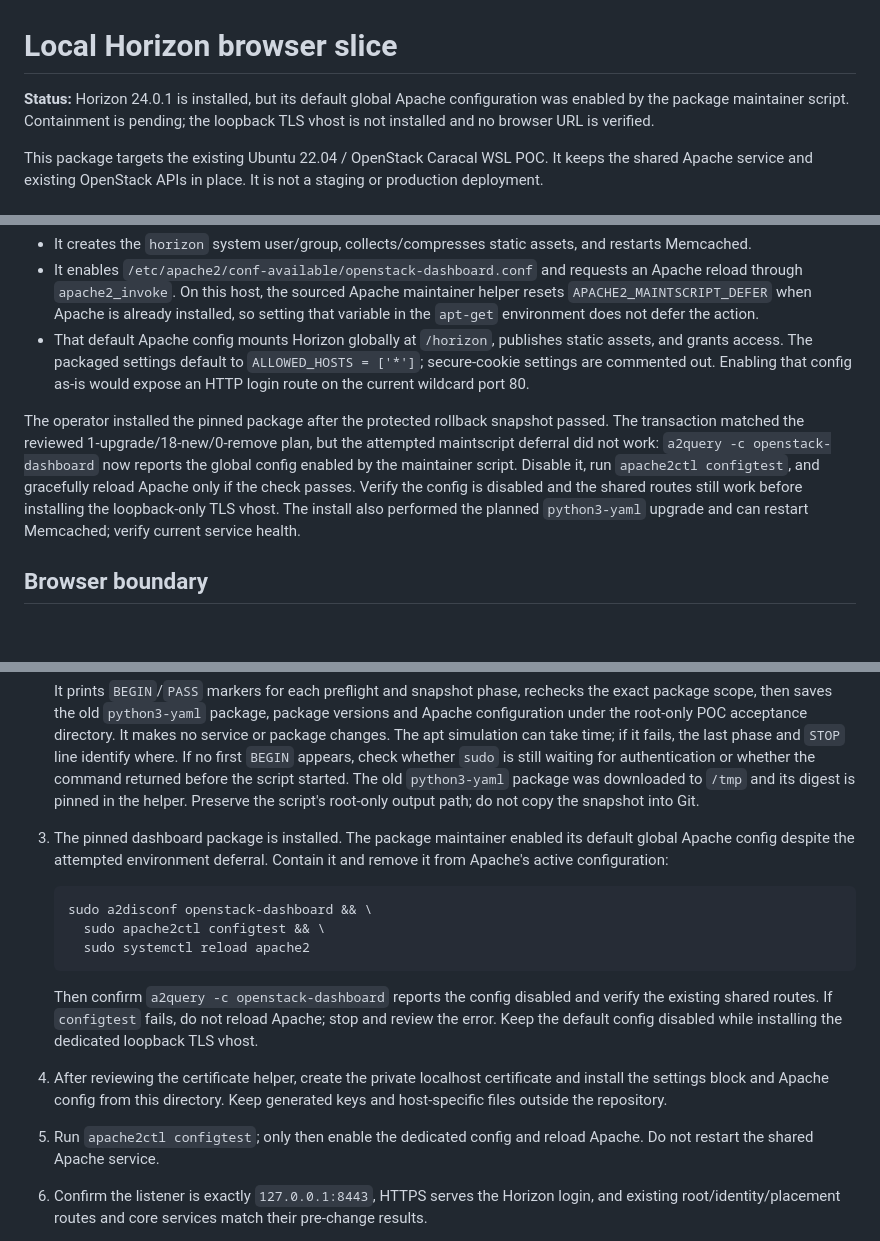
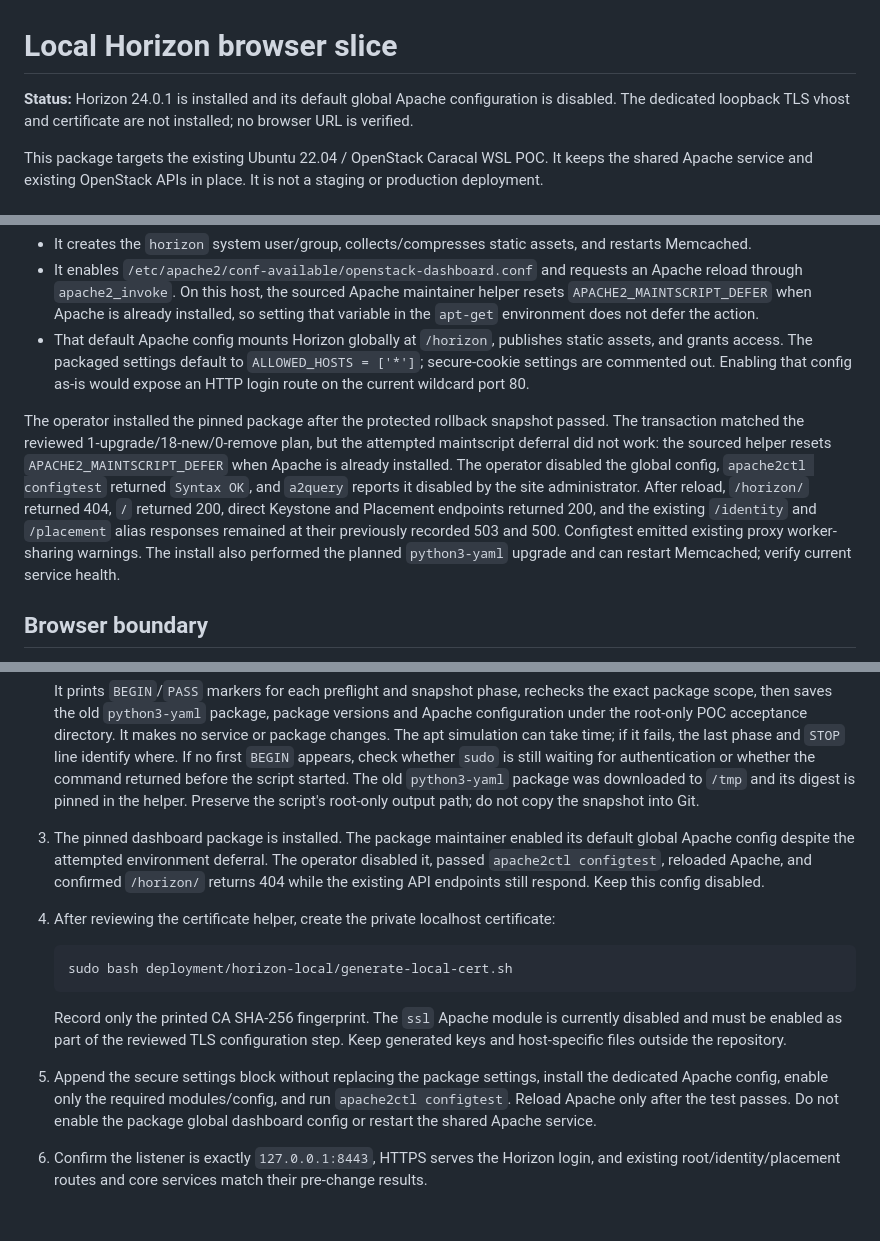
Before and after one commit to nagasaisneha/openstack-cloud-poc, a Markdown page: deployment/horizon-local/README.md, 3 parts joined by grey strips. Rendered like a GitHub page; blank space fills up the shorter version.

Commit message:
docs(horizon): record Apache route recovery

````diff
--- a/deployment/horizon-local/README.md
+++ b/deployment/horizon-local/README.md
@@ -1,6 +1,6 @@
 # Local Horizon browser slice
 
-**Status:** Horizon 24.0.1 is installed, but its default global Apache configuration was enabled by the package maintainer script. Containment is pending; the loopback TLS vhost is not installed and no browser URL is verified.
+**Status:** Horizon 24.0.1 is installed and its default global Apache configuration is disabled. The dedicated loopback TLS vhost and certificate are not installed; no browser URL is verified.
 
 This package targets the existing Ubuntu 22.04 / OpenStack Caracal WSL POC. It keeps the shared Apache service and existing OpenStack APIs in place. It is not a staging or production deployment.
 
@@ -14,7 +14,7 @@ The package's maintainer script has material shared-service effects:
 - It enables `/etc/apache2/conf-available/openstack-dashboard.conf` and requests an Apache reload through `apache2_invoke`. On this host, the sourced Apache maintainer helper resets `APACHE2_MAINTSCRIPT_DEFER` when Apache is already installed, so setting that variable in the `apt-get` environment does not defer the action.
 - That default Apache config mounts Horizon globally at `/horizon`, publishes static assets, and grants access. The packaged settings default to `ALLOWED_HOSTS = ['*']`; secure-cookie settings are commented out. Enabling that config as-is would expose an HTTP login route on the current wildcard port 80.
 
-The operator installed the pinned package after the protected rollback snapshot passed. The transaction matched the reviewed 1-upgrade/18-new/0-remove plan, but the attempted maintscript deferral did not work: `a2query -c openstack-dashboard` now reports the global config enabled by the maintainer script. Disable it, run `apache2ctl configtest`, and gracefully reload Apache only if the check passes. Verify the config is disabled and the shared routes still work before installing the loopback-only TLS vhost. The install also performed the planned `python3-yaml` upgrade and can restart Memcached; verify current service health.
+The operator installed the pinned package after the protected rollback snapshot passed. The transaction matched the reviewed 1-upgrade/18-new/0-remove plan, but the attempted maintscript deferral did not work: the sourced helper resets `APACHE2_MAINTSCRIPT_DEFER` when Apache is already installed. The operator disabled the global config, `apache2ctl configtest` returned `Syntax OK`, and `a2query` reports it disabled by the site administrator. After reload, `/horizon/` returned 404, `/` returned 200, direct Keystone and Placement endpoints returned 200, and the existing `/identity` and `/placement` alias responses remained at their previously recorded 503 and 500. Configtest emitted existing proxy worker-sharing warnings. The install also performed the planned `python3-yaml` upgrade and can restart Memcached; verify current service health.
 
 ## Browser boundary
 
@@ -60,17 +60,15 @@ Windows/WSL localhost forwarding and the Apache `Require local` rule must still
    ```
 
    It prints `BEGIN`/`PASS` markers for each preflight and snapshot phase, rechecks the exact package scope, then saves the old `python3-yaml` package, package versions and Apache configuration under the root-only POC acceptance directory. It makes no service or package changes. The apt simulation can take time; if it fails, the last phase and `STOP` line identify where. If no first `BEGIN` appears, check whether `sudo` is still waiting for authentication or whether the command returned before the script started. The old `python3-yaml` package was downloaded to `/tmp` and its digest is pinned in the helper. Preserve the script's root-only output path; do not copy the snapshot into Git.
-3. The pinned dashboard package is installed. The package maintainer enabled its default global Apache config despite the attempted environment deferral. Contain it and remove it from Apache's active configuration:
+3. The pinned dashboard package is installed. The package maintainer enabled its default global Apache config despite the attempted environment deferral. The operator disabled it, passed `apache2ctl configtest`, reloaded Apache, and confirmed `/horizon/` returns 404 while the existing API endpoints still respond. Keep this config disabled.
+4. After reviewing the certificate helper, create the private localhost certificate:
 
    ```bash
-   sudo a2disconf openstack-dashboard && \
-     sudo apache2ctl configtest && \
-     sudo systemctl reload apache2
+   sudo bash deployment/horizon-local/generate-local-cert.sh
    ```
 
-   Then confirm `a2query -c openstack-dashboard` reports the config disabled and verify the existing shared routes. If `configtest` fails, do not reload Apache; stop and review the error. Keep the default config disabled while installing the dedicated loopback TLS vhost.
-4. After reviewing the certificate helper, create the private localhost certificate and install the settings block and Apache config from this directory. Keep generated keys and host-specific files outside the repository.
-5. Run `apache2ctl configtest`; only then enable the dedicated config and reload Apache. Do not restart the shared Apache service.
+   Record only the printed CA SHA-256 fingerprint. The `ssl` Apache module is currently disabled and must be enabled as part of the reviewed TLS configuration step. Keep generated keys and host-specific files outside the repository.
+5. Append the secure settings block without replacing the package settings, install the dedicated Apache config, enable only the required modules/config, and run `apache2ctl configtest`. Reload Apache only after the test passes. Do not enable the package global dashboard config or restart the shared Apache service.
 6. Confirm the listener is exactly `127.0.0.1:8443`, HTTPS serves the Horizon login, and existing root/identity/placement routes and core services match their pre-change results.
 7. Verify the certificate in the Windows browser and sign in using an existing Keystone account. No credentials are provided by this repository.
 
````
Also changed, not shown: docs/tasks/T32.md (+7 -7 lines).
